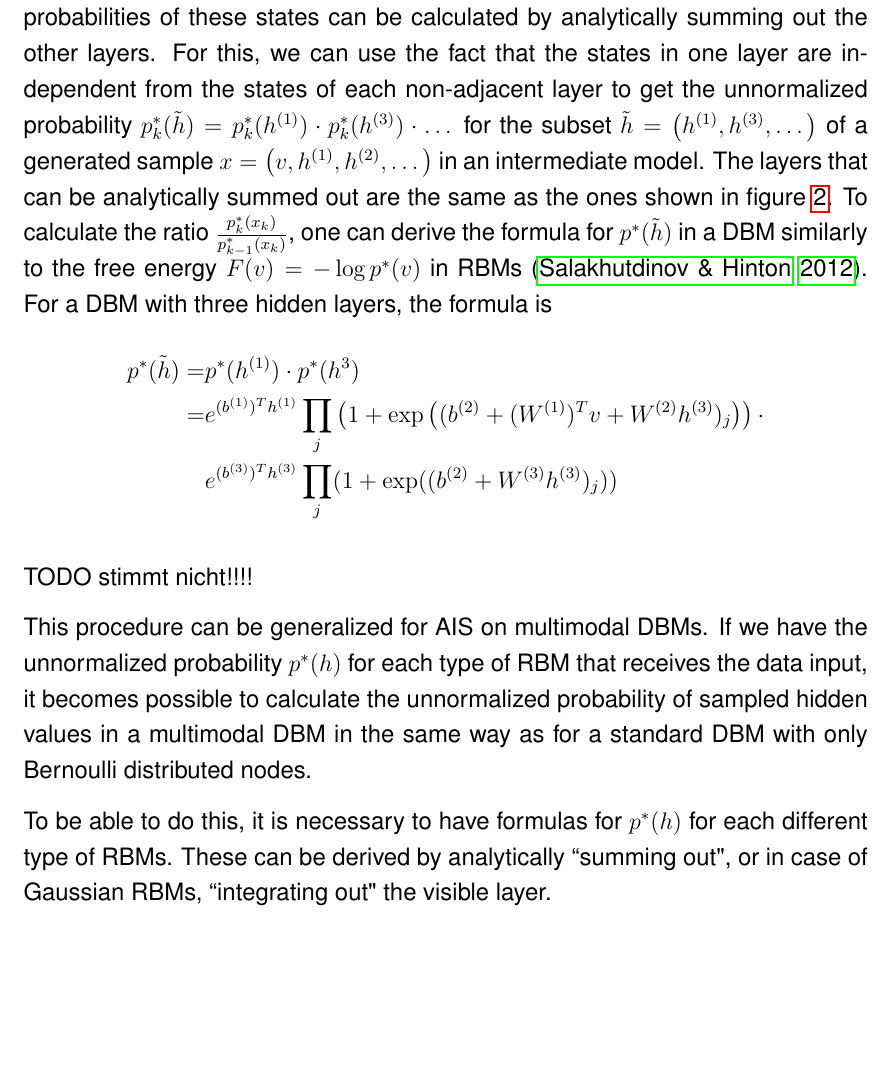
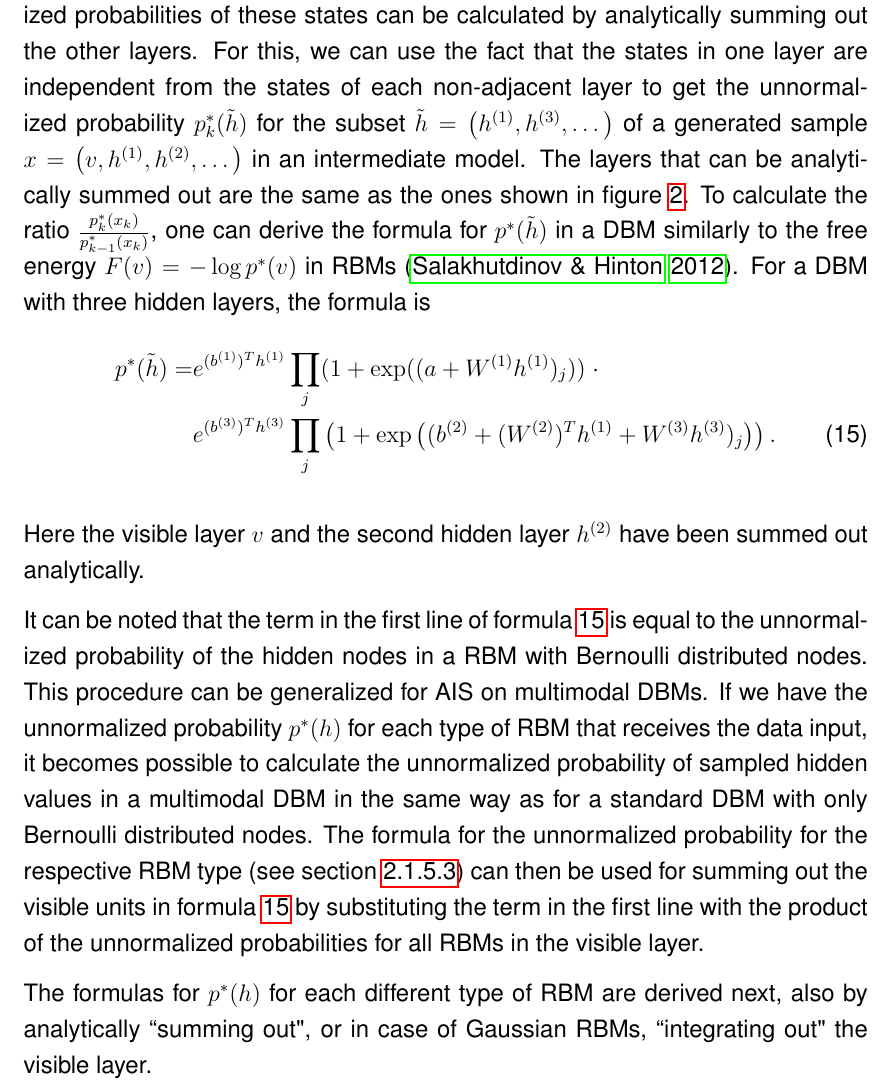
Before and after one commit to stefan-m-lenz/ThesisScHum, a LaTeX paper (main.tex): part of page 19 of 100, cut so that both start at the same text, the shorter picture padded with empty space. Compiled offline with pdfLaTeX.

Commit message:
fixed AIS formula

```diff
--- a/main.tex
+++ b/main.tex
@@ -513,23 +513,23 @@ But it requires sampling in a Boltzmann machine that has as many hidden nodes as
 
 
 In a DBM, it is possible to use only the states of each second layer from samples generated by running a Gibbs chain \citep{salakhutdinov2008learning}. The unnormalized probabilities of these states can be calculated by analytically summing out the other layers.
-For this, we can use the fact that the states in one layer are independent from the states of each non-adjacent layer to get the unnormalized probability $p_k^*(\tilde{h}) = p_k^*(h^{(1)}) \cdot p_k^*(h^{(3)}) \cdot \dots $ for the subset $\tilde{h} = \left(h^{(1)}, h^{(3)}, \dots\right)$ of a generated sample $x = \left( v, h^{(1)}, h^{(2)}, \dots \right)$ in an intermediate model.
+For this, we can use the fact that the states in one layer are independent from the states of each non-adjacent layer to get the unnormalized probability $p_k^*(\tilde{h})$ for the subset $\tilde{h} = \left(h^{(1)}, h^{(3)}, \dots\right)$ of a generated sample $x = \left( v, h^{(1)}, h^{(2)}, \dots \right)$ in an intermediate model.
 The layers that can be analytically summed out are the same as the ones shown in figure \ref{aissummingout}.
 To calculate the ratio $\frac{p_k^*(x_k)}{p_{k-1}^*(x_{k})}$, one can derive the formula for $p^*(\tilde{h})$ in a DBM similarly to the free energy $F(v) = - \log p^*(v)$ in RBMs \citep{sala2012anefficient}. For a DBM with three hidden layers, the formula is
-\begin{align*}
-p^*( \tilde{h} ) =&  p^*(h^{(1)}) \cdot p^*(h^{3}) \\
-= &e^{(b^{(1)})^T h^{(1)}} \prod_{j}  \left( 1 + \exp \left( (b^{(2)} + (W^{(1)})^T v + W^{(2)} h^{(3)})_j \right) \right) \cdot \\
-&e^{(b^{(3)})^T h^{(3)}} \prod_j (1+ \exp((b^{(2)}+ W^{(3)} h^{(3)})_j))
-\end{align*}
+\begin{align}
+p^*( \tilde{h} ) =&  e^{(b^{(1)})^T h^{(1)}} \prod_j (1+ \exp((a + W^{(1)} h^{(1)})_j)) \; \cdot \nonumber \\
+&e^{(b^{(3)})^T h^{(3)}} \prod_{j}  \left( 1 + \exp \left( (b^{(2)} + (W^{(2)})^T h^{(1)} + W^{(3)} h^{(3)})_j \right) \right).
+\label{eqn:aisunnormalizedprob}
+\end{align}
 
-TODO stimmt nicht!!!!%finish/überprüfen!!!!!!!!!!!!!!!!!!!!!!!!!!!!!!!
-
+Here the visible layer $v$ and the second hidden layer $h^{(2)}$ have been summed out analytically.
 
 %Note that the model for Gibbs sampling, used as the Markov transition operator, can differ from the model that is used to evaluate the unnormalized probability $p_k^*(h)$ as long as the probability distribution $p_k(h)$ of the hidden nodes is the same.
 %This trick can be used to fit AIS for GBRBMs in the same schema as RBMs with Bernoulli distributed nodes.
-
+It can be noted that the term in the first line of formula \ref{eqn:aisunnormalizedprob} is equal to the unnormalized probability of the hidden nodes in a RBM with Bernoulli distributed nodes.
 This procedure can be generalized for AIS on multimodal DBMs.
 If we have the unnormalized probability $p^*(h)$ for each type of RBM that receives the data input, it becomes possible to calculate the unnormalized probability of sampled hidden values in a multimodal DBM in the same way as for a standard DBM with only Bernoulli distributed nodes.
+The formula for the unnormalized probability for the respective RBM type (see section \ref{unnormalizedprobsrbm}) can then be used for summing out the visible units in formula \ref{eqn:aisunnormalizedprob} by substituting the term in the first line with the product of the unnormalized probabilities for all RBMs in the visible layer.
 
-To be able to do this, it is necessary to have formulas for $p^*(h)$ for each different type of RBMs. These can be derived by analytically ``summing out", or in case of Gaussian RBMs, ``integrating out" the visible layer.
+The formulas for $p^*(h)$ for each different type of RBM are derived next, also by analytically ``summing out", or in case of Gaussian RBMs, ``integrating out" the visible layer.
 
```
Also changed, not shown: main.tex (2 more changed lines).
